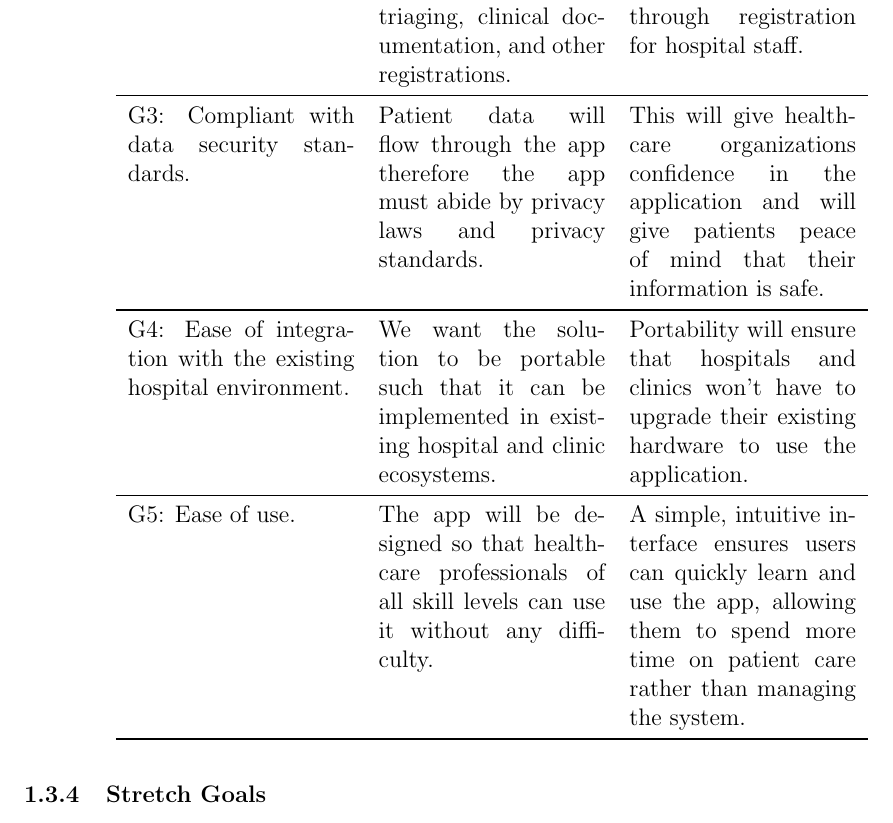
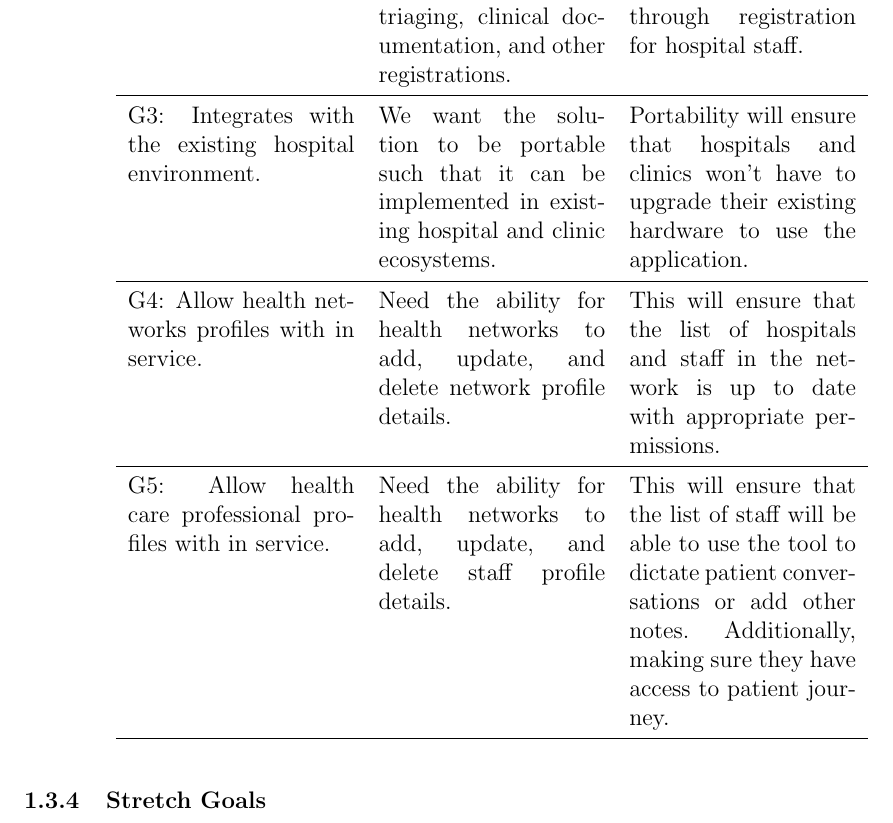
Before and after one commit to Inreet-Kaur/capstone, a LaTeX document (docs/SRS/SRS.tex): part of page 6 of 16, cut so that both start at the same text. Compiled offline with pdfLaTeX.

Commit message:
Goals updated

```diff
--- a/docs/SRS/SRS.tex
+++ b/docs/SRS/SRS.tex
@@ -207,12 +207,12 @@ The goals for this project are as follows:
         \midrule
         G2: Reduce documentation overhead time.  & Through tracking the whole patient journey in the app, we look to reduce the overhead of triaging, clinical documentation, and other registrations.  & This helps hospital healthcare professionals focus on care and lowers the time taken through registration for hospital staff. \\
         \midrule
-        G3: Compliant with data security standards.  & Patient data will flow through the app therefore the app must abide by privacy laws and privacy standards. & This will give healthcare organizations confidence in the application and will give patients peace of mind that their information is safe. \\
+        G3: Integrates with the existing hospital environment. & We want the solution to be portable such that it can be implemented in existing hospital and clinic ecosystems.  & Portability will ensure that hospitals and clinics won’t have to upgrade their existing hardware to use the application. \\
         \midrule
-        G4: Ease of integration with the existing hospital environment. & We want the solution to be portable such that it can be implemented in existing hospital and clinic ecosystems.  & Portability will ensure that hospitals and clinics won’t have to upgrade their existing hardware to use the application. \\
+        G4: Allow health networks profiles with in service. & Need the ability for health networks to add, update, and delete network profile details. & This will ensure that the list of hospitals and staff in the network is up to date with appropriate permissions. \\
         \midrule
-        G5: Ease of use. & The app will be designed so that healthcare professionals of all skill levels can use it without any difficulty. & A simple, intuitive interface ensures users can quickly learn and use the app, allowing them to spend more time on patient care rather than managing the system. \\
-        \bottomrule
+        G5: Allow health care professional profiles with in service. & Need the ability for health networks to add, update, and delete staff profile details. & This will ensure that the list of staff will be able to use the tool to dictate patient conversations or add other notes. Additionally, making sure they have access to patient journey. \\
+        \midrule
     \end{tabular}
 \end{table}
 
```
